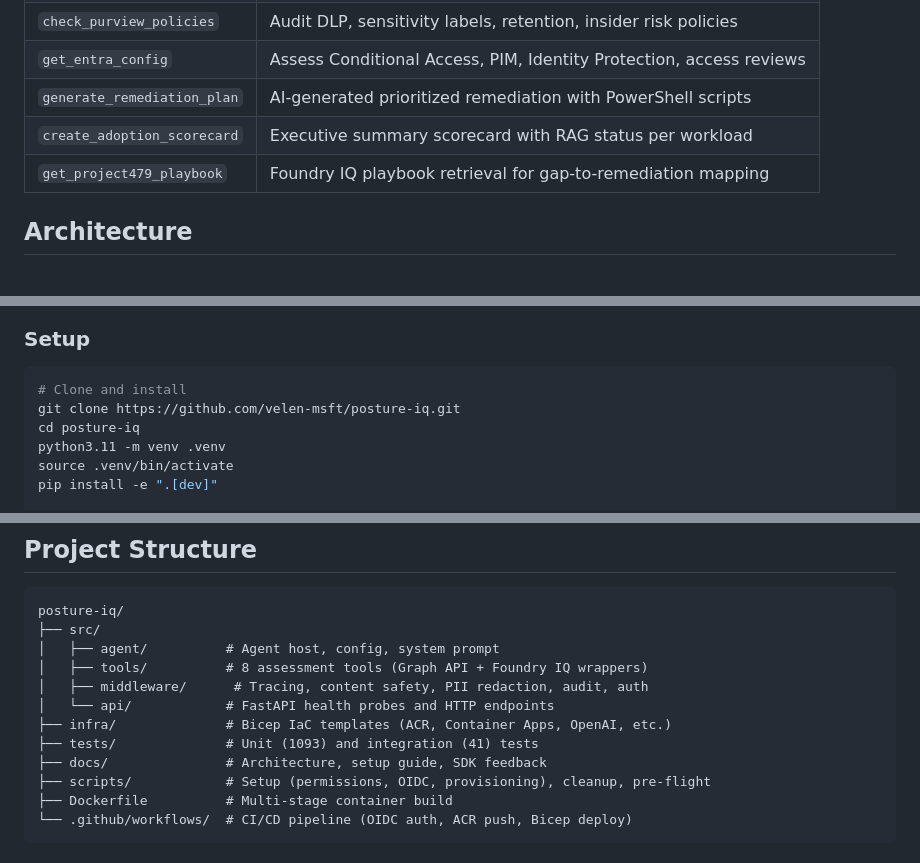
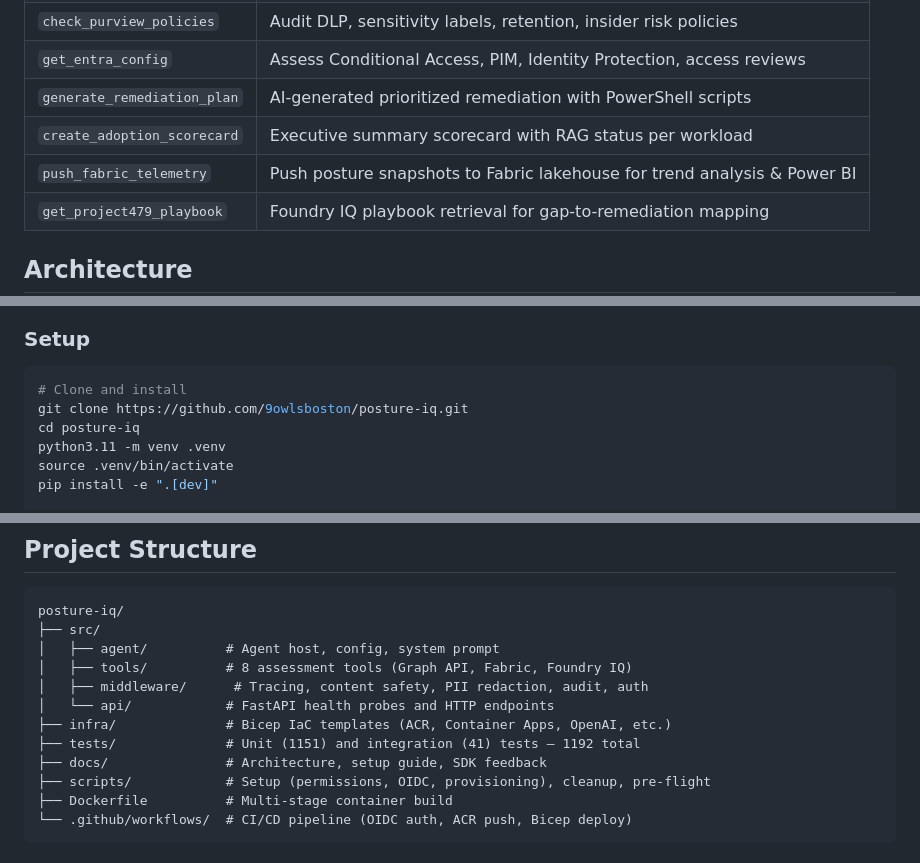
Before and after one commit to 9owlsboston/posture-iq, a Markdown page: README.md, 3 parts joined by grey strips. GitHub-like rendering; blank space fills up the shorter version.

Commit message:
Fix README discrepancies: add fabric_telemetry tool, correct clone URL and test counts

````diff
--- a/README.md
+++ b/README.md
@@ -16,6 +16,7 @@ PostureIQ is a conversational AI agent that assesses an organization's Microsoft
 | `get_entra_config` | Assess Conditional Access, PIM, Identity Protection, access reviews |
 | `generate_remediation_plan` | AI-generated prioritized remediation with PowerShell scripts |
 | `create_adoption_scorecard` | Executive summary scorecard with RAG status per workload |
+| `push_fabric_telemetry` | Push posture snapshots to Fabric lakehouse for trend analysis & Power BI |
 | `get_project479_playbook` | Foundry IQ playbook retrieval for gap-to-remediation mapping |
 
 ## Architecture
@@ -39,7 +40,7 @@ See [docs/architecture.md](docs/architecture.md) for the full architecture diagr
 
 ```bash
 # Clone and install
-git clone https://github.com/velen-msft/posture-iq.git
+git clone https://github.com/9owlsboston/posture-iq.git
 cd posture-iq
 python3.11 -m venv .venv
 source .venv/bin/activate
@@ -148,11 +149,11 @@ ruff format src/ tests/
 posture-iq/
 ├── src/
 │   ├── agent/          # Agent host, config, system prompt
-│   ├── tools/          # 8 assessment tools (Graph API + Foundry IQ wrappers)
+│   ├── tools/          # 8 assessment tools (Graph API, Fabric, Foundry IQ)
 │   ├── middleware/      # Tracing, content safety, PII redaction, audit, auth
 │   └── api/            # FastAPI health probes and HTTP endpoints
 ├── infra/              # Bicep IaC templates (ACR, Container Apps, OpenAI, etc.)
-├── tests/              # Unit (1093) and integration (41) tests
+├── tests/              # Unit (1151) and integration (41) tests — 1192 total
 ├── docs/               # Architecture, setup guide, SDK feedback
 ├── scripts/            # Setup (permissions, OIDC, provisioning), cleanup, pre-flight
 ├── Dockerfile          # Multi-stage container build
````
